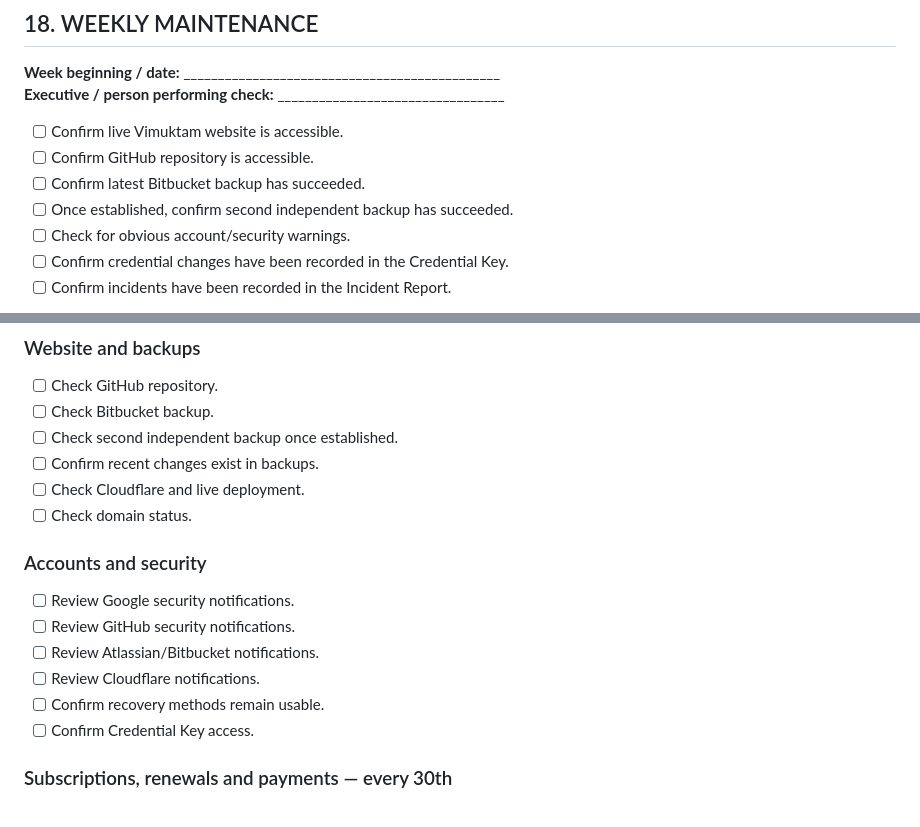
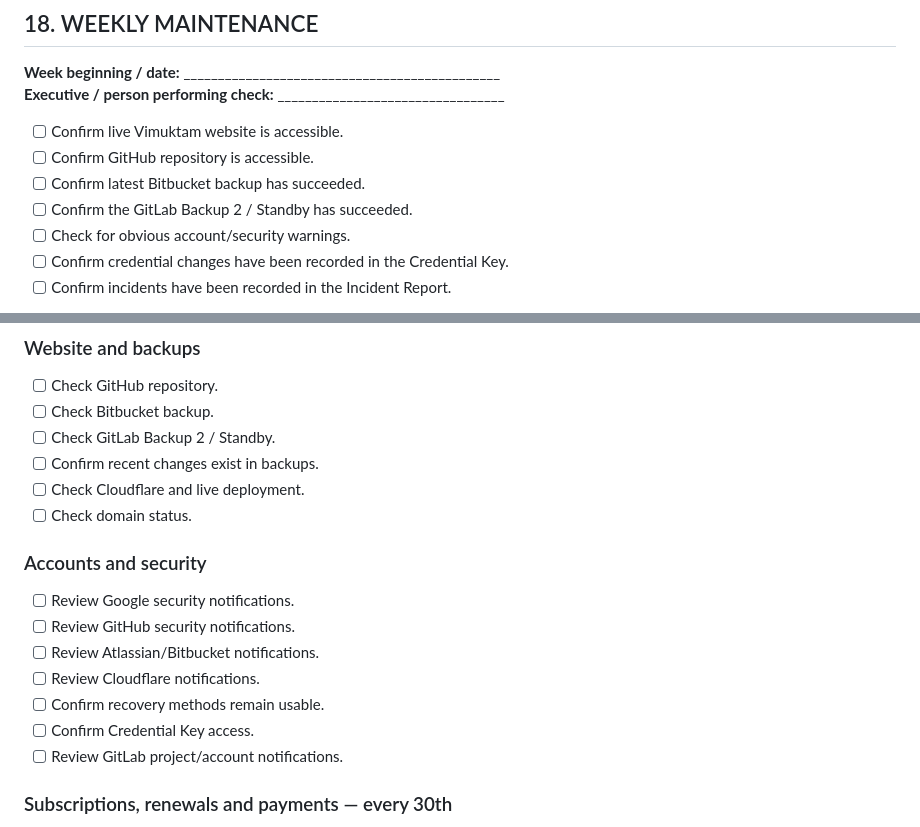
Before and after one commit to pegasusmilan/Vimuktam-Website, a Markdown page: Company docs/Vimuktam_BCP_v1.1.md, 2 parts joined by grey strips. Rendered like a GitHub page.

Commit message:
Update company document: Vimuktam_BCP_v1.1.md

```diff
--- a/Company docs/Vimuktam_BCP_v1.1.md
+++ b/Company docs/Vimuktam_BCP_v1.1.md
@@ -271,7 +271,7 @@ Two physical BCP copies exist: one with the principal Vimuktam custodian and one
 - [ ] Confirm live Vimuktam website is accessible.
 - [ ] Confirm GitHub repository is accessible.
 - [ ] Confirm latest Bitbucket backup has succeeded.
-- [ ] Once established, confirm second independent backup has succeeded.
+- [ ] Confirm the GitLab Backup 2 / Standby has succeeded.
 - [ ] Check for obvious account/security warnings.
 - [ ] Confirm credential changes have been recorded in the Credential Key.
 - [ ] Confirm incidents have been recorded in the Incident Report.
@@ -291,7 +291,7 @@ _________________________________________________________________________
 ### Website and backups
 - [ ] Check GitHub repository.
 - [ ] Check Bitbucket backup.
-- [ ] Check second independent backup once established.
+- [ ] Check GitLab Backup 2 / Standby.
 - [ ] Confirm recent changes exist in backups.
 - [ ] Check Cloudflare and live deployment.
 - [ ] Check domain status.
@@ -303,6 +303,7 @@ _________________________________________________________________________
 - [ ] Review Cloudflare notifications.
 - [ ] Confirm recovery methods remain usable.
 - [ ] Confirm Credential Key access.
+- [ ] Review GitLab project/account notifications.
 
 ### Subscriptions, renewals and payments — every 30th
 - [ ] Check whether any subscription requires payment.
```
